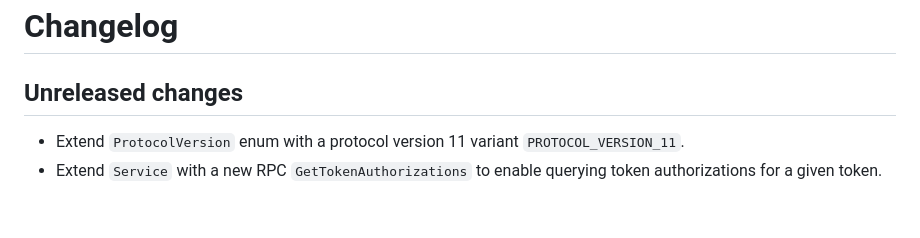
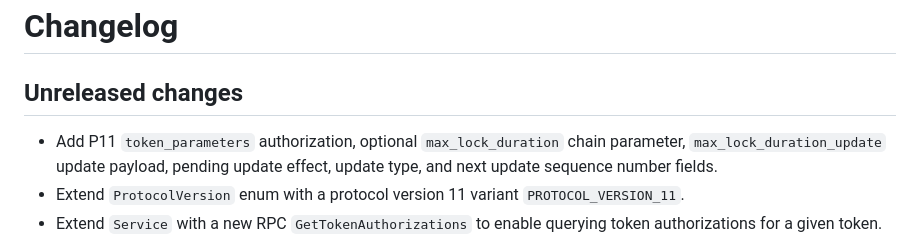
Before and after one commit to Concordium/concordium-grpc-api, a Markdown page: CHANGELOG.md, the part around the change. GitHub-like rendering; blank space fills up the shorter version.

Commit message:
Update changelog

```diff
--- a/CHANGELOG.md
+++ b/CHANGELOG.md
@@ -2,6 +2,7 @@
 
 ## Unreleased changes
 
+- Add P11 `token_parameters` authorization, optional `max_lock_duration` chain parameter, `max_lock_duration_update` update payload, pending update effect, update type, and next update sequence number fields.
 - Extend `ProtocolVersion` enum with a protocol version 11 variant `PROTOCOL_VERSION_11`.
 - Extend `Service` with a new RPC `GetTokenAuthorizations` to enable querying token authorizations for a
   given token.
```
